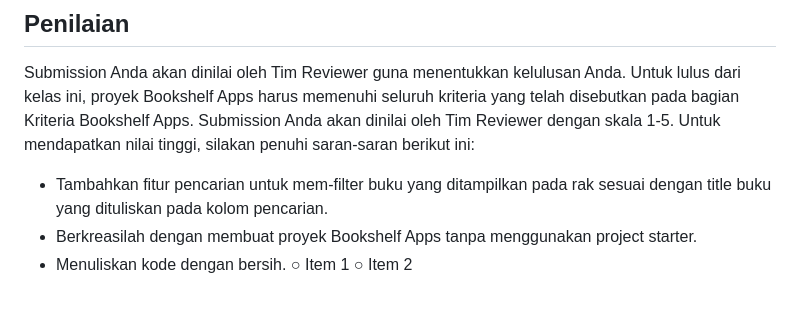
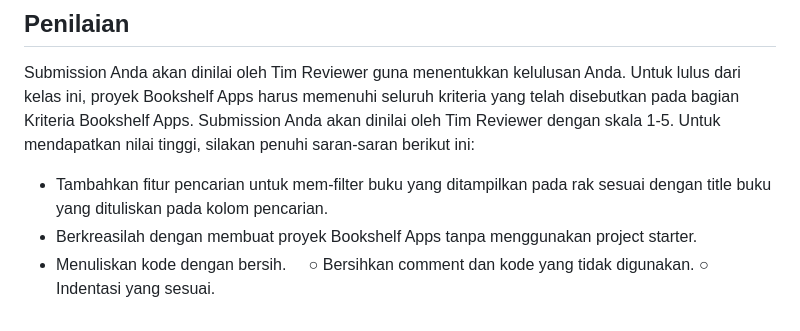
Before and after one commit to SherinaNf/Submission-Bookshelf-Apps, a Markdown page: README.md, the part around the change. Drawn GitHub-style.

```diff
--- a/README.md
+++ b/README.md
@@ -48,5 +48,5 @@ Submission Anda akan dinilai oleh Tim Reviewer guna menentukkan kelulusan Anda.
 * Tambahkan fitur pencarian untuk mem-filter buku yang ditampilkan pada rak sesuai dengan title buku yang dituliskan pada kolom pencarian.
 * Berkreasilah dengan membuat proyek Bookshelf Apps tanpa menggunakan project starter.
 * Menuliskan kode dengan bersih.
-   &#x25CB; Item 1
-   &#x25CB; Item 2
+  &nbsp;&nbsp;&nbsp; &#x25CB; Bersihkan comment dan kode yang tidak digunakan.
+   &#x25CB; Indentasi yang sesuai.
```
